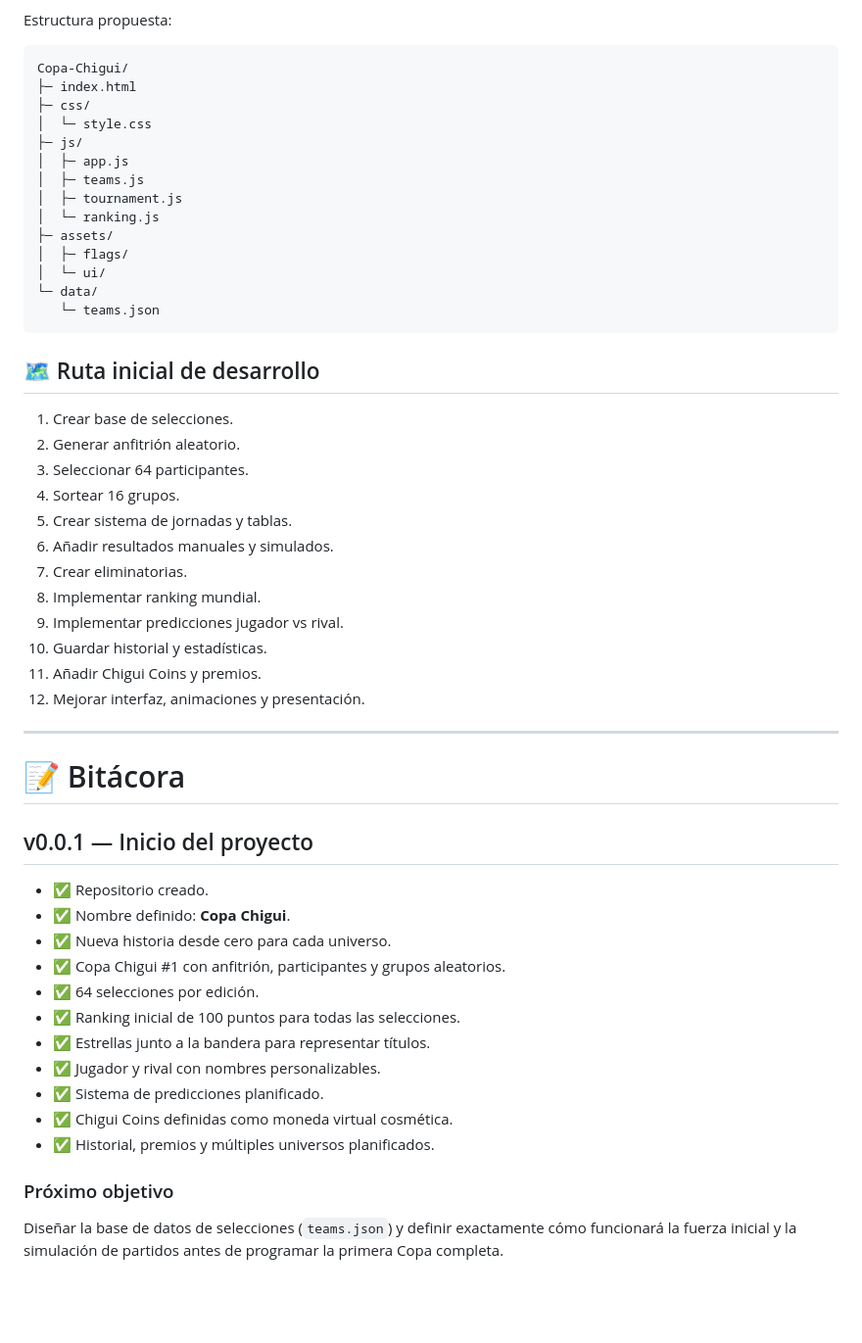
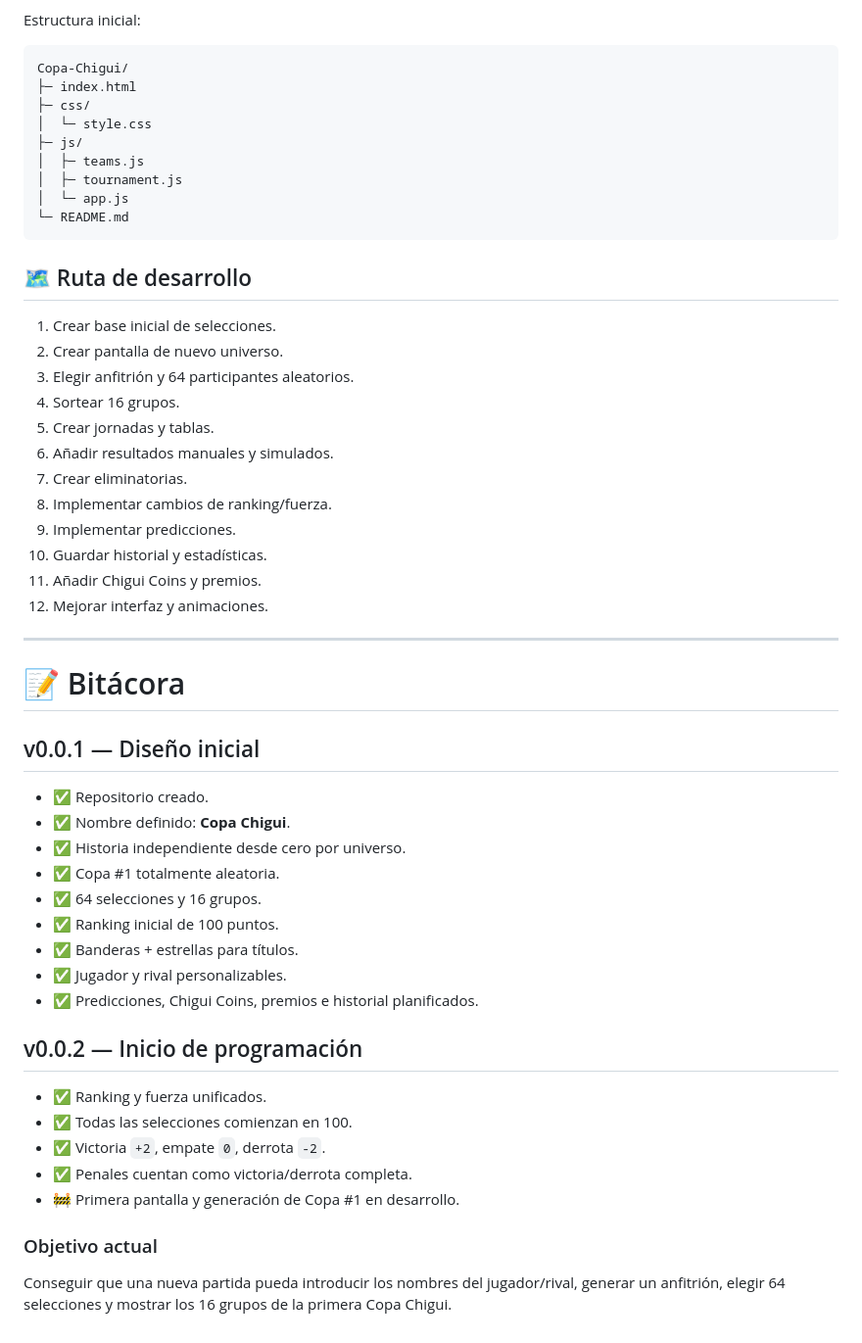
Before and after one commit to Chigui-07/Copa-Chigui, a Markdown page: README.md, the part around one of its changes. Shown at 98% size. Rendered like a GitHub page; blank space fills up the shorter version.

````diff
--- a/README.md
+++ b/README.md
@@ -224,6 +196,6 @@ Primera versión prevista como juego web:
 - GitHub Pages para publicación y pruebas.
 
-Estructura propuesta:
+Estructura inicial:
 
 ```text
 Copa-Chigui/
@@ -231,50 +203,51 @@ Copa-Chigui/
 ├─ css/
 │  └─ style.css
 ├─ js/
-│  ├─ app.js
 │  ├─ teams.js
 │  ├─ tournament.js
-│  └─ ranking.js
-├─ assets/
-│  ├─ flags/
-│  └─ ui/
-└─ data/
-   └─ teams.json
+│  └─ app.js
+└─ README.md
 ```
 
-## 🗺️ Ruta inicial de desarrollo
+## 🗺️ Ruta de desarrollo
 
-1. Crear base de selecciones.
-2. Generar anfitrión aleatorio.
-3. Seleccionar 64 participantes.
+1. Crear base inicial de selecciones.
+2. Crear pantalla de nuevo universo.
+3. Elegir anfitrión y 64 participantes aleatorios.
 4. Sortear 16 grupos.
-5. Crear sistema de jornadas y tablas.
+5. Crear jornadas y tablas.
 6. Añadir resultados manuales y simulados.
 7. Crear eliminatorias.
-8. Implementar ranking mundial.
-9. Implementar predicciones jugador vs rival.
+8. Implementar cambios de ranking/fuerza.
+9. Implementar predicciones.
 10. Guardar historial y estadísticas.
 11. Añadir Chigui Coins y premios.
-12. Mejorar interfaz, animaciones y presentación.
+12. Mejorar interfaz y animaciones.
 
 ---
 
 # 📝 Bitácora
 
-## v0.0.1 — Inicio del proyecto
+## v0.0.1 — Diseño inicial
 
 - ✅ Repositorio creado.
 - ✅ Nombre definido: **Copa Chigui**.
-- ✅ Nueva historia desde cero para cada universo.
-- ✅ Copa Chigui #1 con anfitrión, participantes y grupos aleatorios.
-- ✅ 64 selecciones por edición.
-- ✅ Ranking inicial de 100 puntos para todas las selecciones.
-- ✅ Estrellas junto a la bandera para representar títulos.
-- ✅ Jugador y rival con nombres personalizables.
-- ✅ Sistema de predicciones planificado.
-- ✅ Chigui Coins definidas como moneda virtual cosmética.
-- ✅ Historial, premios y múltiples universos planificados.
+- ✅ Historia independiente desde cero por universo.
+- ✅ Copa #1 totalmente aleatoria.
+- ✅ 64 selecciones y 16 grupos.
+- ✅ Ranking inicial de 100 puntos.
+- ✅ Banderas + estrellas para títulos.
+- ✅ Jugador y rival personalizables.
+- ✅ Predicciones, Chigui Coins, premios e historial planificados.
 
-### Próximo objetivo
+## v0.0.2 — Inicio de programación
 
-Diseñar la base de datos de selecciones (`teams.json`) y definir exactamente cómo funcionará la fuerza inicial y la simulación de partidos antes de programar la primera Copa completa.
+- ✅ Ranking y fuerza unificados.
+- ✅ Todas las selecciones comienzan en 100.
+- ✅ Victoria `+2`, empate `0`, derrota `-2`.
+- ✅ Penales cuentan como victoria/derrota completa.
+- 🚧 Primera pantalla y generación de Copa #1 en desarrollo.
+
+### Objetivo actual
+
+Conseguir que una nueva partida pueda introducir los nombres del jugador/rival, generar un anfitrión, elegir 64 selecciones y mostrar los 16 grupos de la primera Copa Chigui.
````
Also changed, not shown: other parts of README.md (+75 -103 lines).
